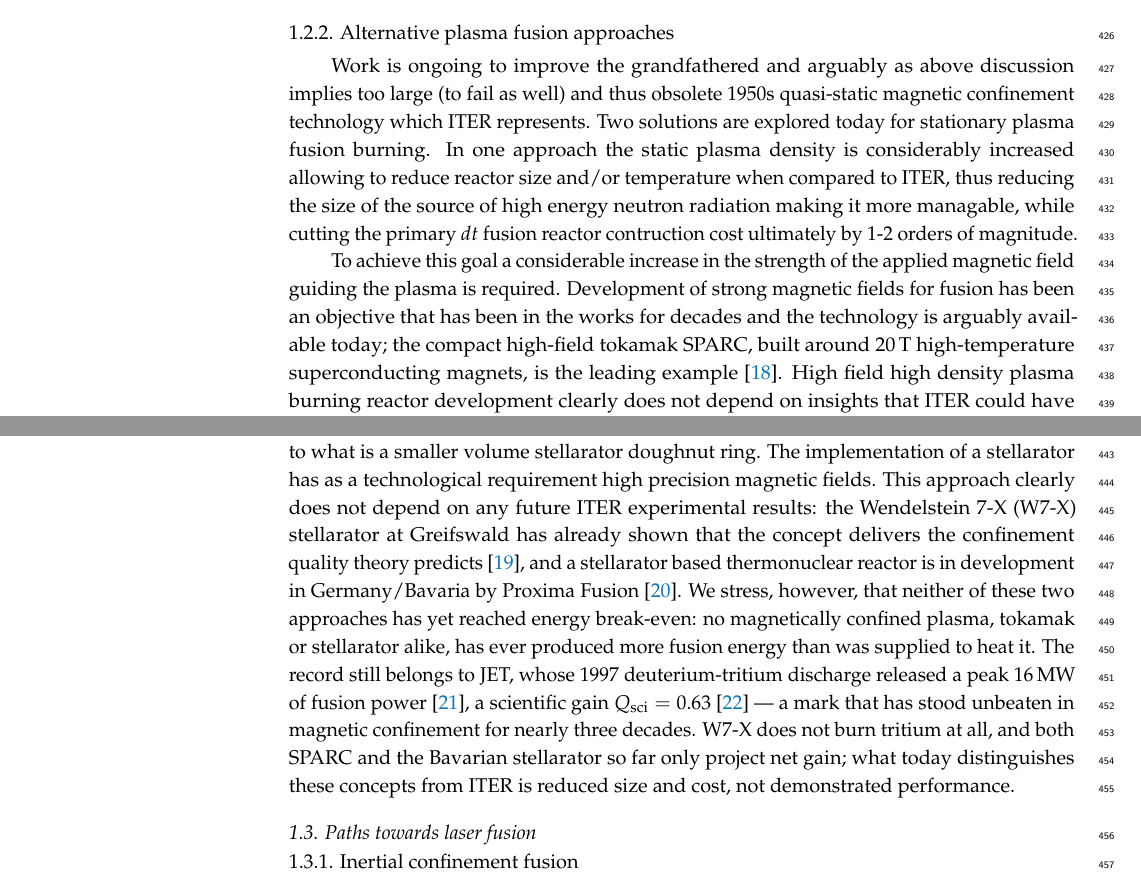
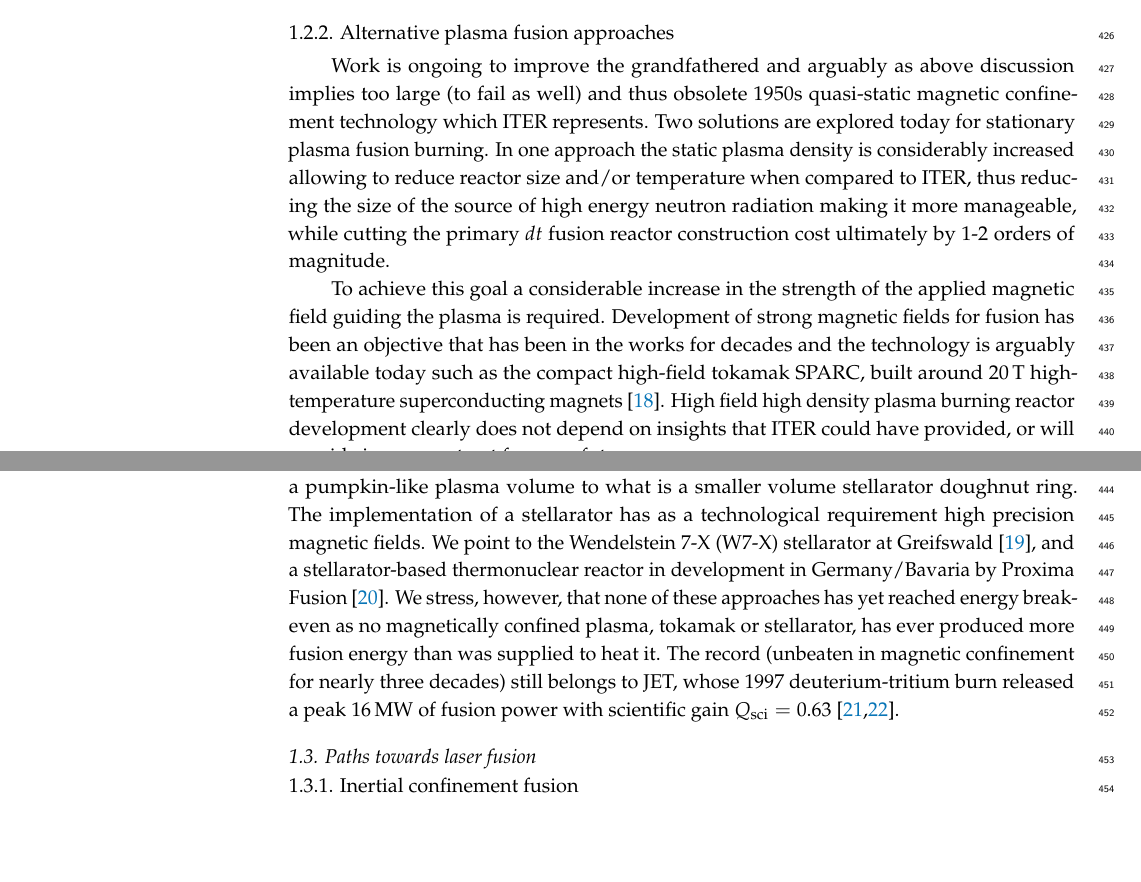
Before and after one commit to ajsteinmetz/fusion-insights, a LaTeX paper (aneutronic-fusion-v3.tex): two parts of pages 10 and 11 of 65, joined at a grey line, cut so that both start at the same text, the shorter picture padded with empty space. Compiled offline with pdfLaTeX.

Commit message:
Edits to alternatives to ITER paragraph.

```diff
--- a/aneutronic-fusion-v3.tex
+++ b/aneutronic-fusion-v3.tex
@@ -312,11 +312,11 @@ One can argue that ITER, by binding very large international financial and intel
 %%%%%%%%%%%%%%%%%%%%%%%%%%%%%%%%%%%%%%%%%%%%
 \subsubsection{Alternative plasma fusion approaches}\label{sssec:INTnewPlasma}
 %%%%%%%%%%%
-Work is ongoing to improve the grandfathered and arguably as above discussion implies too large (to fail as well) and thus obsolete 1950s quasi-static magnetic confinement technology which ITER represents. Two solutions are explored today for stationary plasma fusion burning. In one approach the static plasma density is considerably increased allowing to reduce reactor size and/or temperature when compared to ITER, thus reducing the size of the source of high energy neutron radiation making it more managable, while cutting the primary $dt$ fusion reactor contruction cost ultimately by 1-2 orders of magnitude.
-
-To achieve this goal a considerable increase in the strength of the applied magnetic field guiding the plasma is required. Development of strong magnetic fields for fusion has been an objective that has been in the works for decades and the technology is arguably available today; the compact high-field tokamak SPARC, built around 20\,T high-temperature superconducting magnets, is the leading example~\cite{Creely:2020}. High field high density plasma burning reactor development clearly does not depend on insights that ITER could have provided, or will provide in some yet not foreseen future.
-
-Another, arguably more promising approach, alters furthermore the shape of the confining magnetic field, from the Tokamak-ITER style with a pumpkin-like plasma volume to what is a smaller volume stellarator doughnut ring. The implementation of a stellarator has as a technological requirement high precision magnetic fields. This approach clearly does not depend on any future ITER experimental results: the Wendelstein 7-X (\mbox{W7-X}) stellarator at Greifswald has already shown that the concept delivers the confinement quality theory predicts~\cite{Grulke:2024}, and a stellarator based thermonuclear reactor is in development in Germany/Bavaria by Proxima Fusion~\cite{Lion:2025}. We stress, however, that neither of these two approaches has yet reached energy break-even: no magnetically confined plasma, tokamak or stellarator alike, has ever produced more fusion energy than was supplied to heat it. The record still belongs to JET, whose 1997 deuterium-tritium discharge released a peak $16\,\mathrm{MW}$ of fusion power~\cite{Keilhacker:1999}, a scientific gain $Q_\mathrm{sci}=0.63$~\cite{Wurzel:2025}~--- a mark that has stood unbeaten in magnetic confinement for nearly three decades. \mbox{W7-X} does not burn tritium at all, and both SPARC and the Bavarian stellarator so far only project net gain; what today distinguishes these concepts from ITER is reduced size and cost, not demonstrated performance.
+Work is ongoing to improve the grandfathered and arguably as above discussion implies too large (to fail as well) and thus obsolete 1950s quasi-static magnetic confinement technology which ITER represents. Two solutions are explored today for stationary plasma fusion burning. In one approach the static plasma density is considerably increased allowing to reduce reactor size and/or temperature when compared to ITER, thus reducing the size of the source of high energy neutron radiation making it more manageable, while cutting the primary $dt$ fusion reactor construction cost ultimately by 1-2 orders of magnitude.
+
+To achieve this goal a considerable increase in the strength of the applied magnetic field guiding the plasma is required. Development of strong magnetic fields for fusion has been an objective that has been in the works for decades and the technology is arguably available today such as the compact high-field tokamak SPARC, built around 20\,T high-temperature superconducting magnets~\cite{Creely:2020}. High field high density plasma burning reactor development clearly does not depend on insights that ITER could have provided, or will provide in some yet not foreseen future.
+
+Another, arguably more promising approaches which reduce size and cost, alters furthermore the shape of the confining magnetic field, from the Tokamak-ITER style with a pumpkin-like plasma volume to what is a smaller volume stellarator doughnut ring. The implementation of a stellarator has as a technological requirement high precision magnetic fields. We point to the Wendelstein 7-X (\mbox{W7-X}) stellarator at Greifswald~\cite{Grulke:2024}, and a stellarator-based thermonuclear reactor in development in Germany/Bavaria by Proxima Fusion~\cite{Lion:2025}. We stress, however, that none of these approaches has yet reached energy break-even as no magnetically confined plasma, tokamak or stellarator, has ever produced more fusion energy than was supplied to heat it. The record (unbeaten in magnetic confinement for nearly three decades) still belongs to JET, whose 1997 deuterium-tritium burn released a peak $16\,\mathrm{MW}$ of fusion power with scientific gain $Q_\mathrm{sci}=0.63$~\cite{Keilhacker:1999,Wurzel:2025}.
 
 
 %%%%%%%%%%%%%%%%%%%%%%%%%%%%%%%%%%%%%
```
